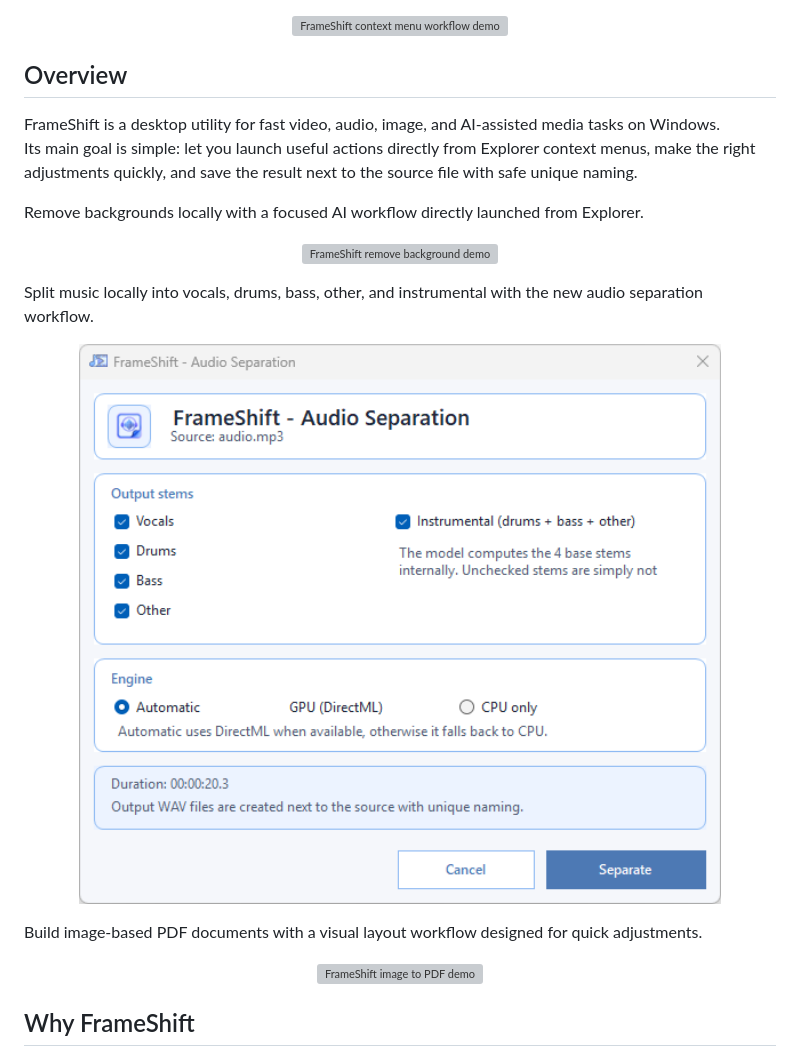
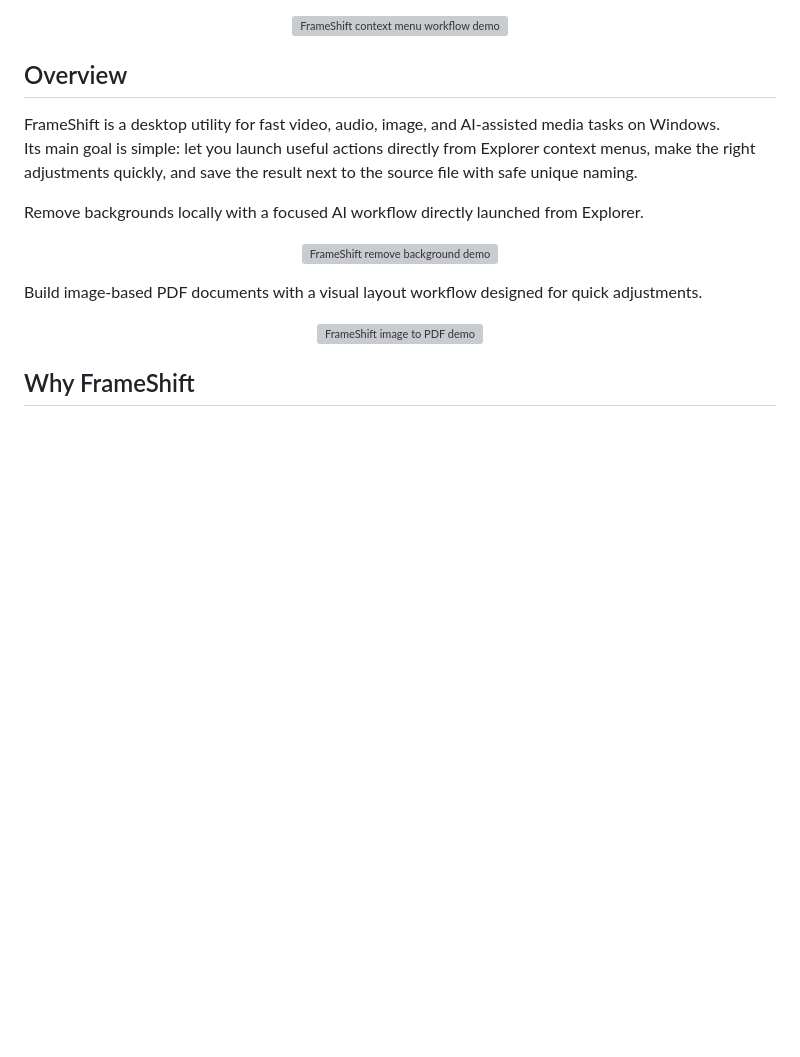
Before and after one commit to Gaurox/FrameShift, a Markdown page: README.md, the part around the change. Drawn GitHub-style; blank space fills up the shorter version; grey boxes are pictures that could not be loaded.

Commit message:
trim README hero

```diff
--- a/README.md
+++ b/README.md
@@ -21,12 +21,6 @@ Remove backgrounds locally with a focused AI workflow directly launched from Exp
 
 <p align="center">
   <img src="screenshots/Gif_demos/demo_remove_bg_gif.gif" alt="FrameShift remove background demo" width="900" />
-</p>
-
-Split music locally into vocals, drums, bass, other, and instrumental with the new audio separation workflow.
-
-<p align="center">
-  <img src="screenshots/AI_actions/Audio_separation.png" alt="FrameShift audio separation workflow" width="900" />
 </p>
 
 Build image-based PDF documents with a visual layout workflow designed for quick adjustments.
```
